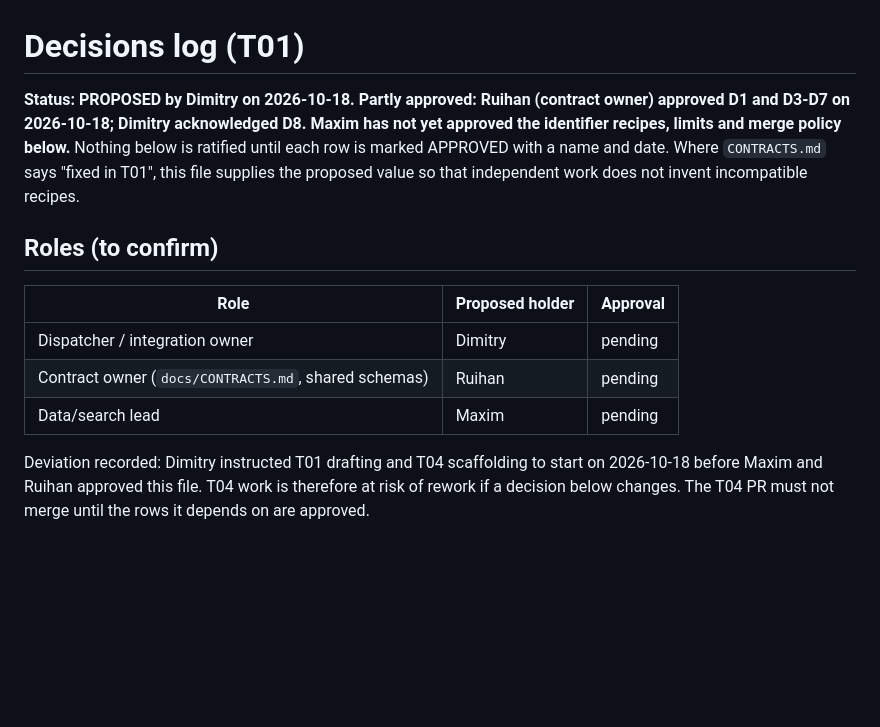
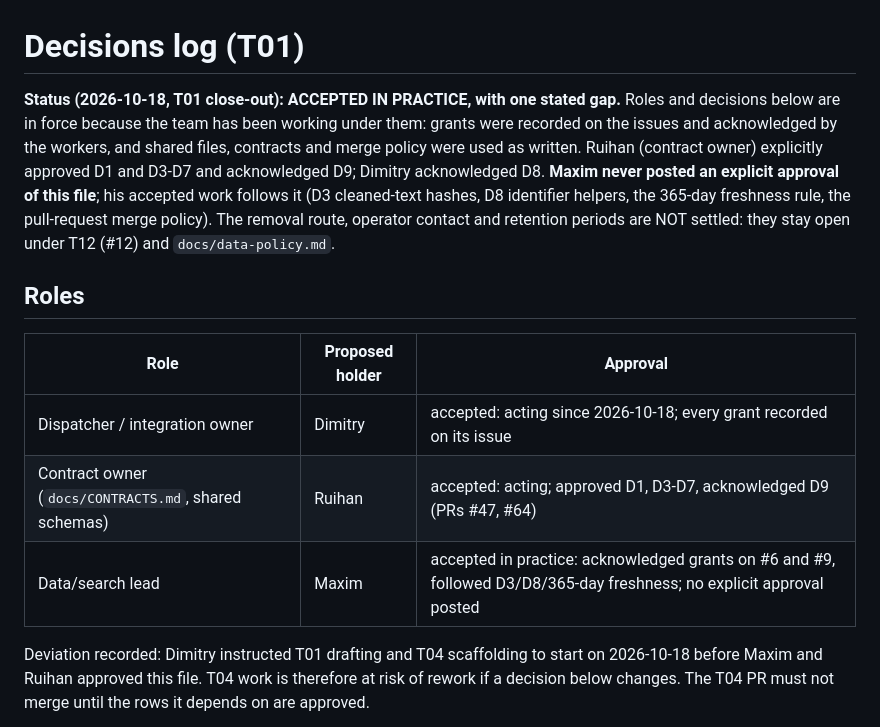
Before and after one commit to AnAsteria/Apertus_Hack, a Markdown page: docs/DECISIONS.md, the part around the change. Drawn GitHub-style; blank space fills up the shorter version.

Commit message:
T01: record roles and decisions as accepted in practice, with the open gap
Refs #1

Co-Authored-By: Claude Sonnet 5.5 <noreply@anthropic.com>

```diff
--- a/docs/DECISIONS.md
+++ b/docs/DECISIONS.md
@@ -1,14 +1,14 @@
 # Decisions log (T01)
 
-**Status: PROPOSED by Dimitry on 2026-10-18. Partly approved: Ruihan (contract owner) approved D1 and D3-D7 on 2026-10-18; Dimitry acknowledged D8. Maxim has not yet approved the identifier recipes, limits and merge policy below.** Nothing below is ratified until each row is marked APPROVED with a name and date. Where `CONTRACTS.md` says "fixed in T01", this file supplies the proposed value so that independent work does not invent incompatible recipes.
+**Status (2026-10-18, T01 close-out): ACCEPTED IN PRACTICE, with one stated gap.** Roles and decisions below are in force because the team has been working under them: grants were recorded on the issues and acknowledged by the workers, and shared files, contracts and merge policy were used as written. Ruihan (contract owner) explicitly approved D1 and D3-D7 and acknowledged D9; Dimitry acknowledged D8. **Maxim never posted an explicit approval of this file**; his accepted work follows it (D3 cleaned-text hashes, D8 identifier helpers, the 365-day freshness rule, the pull-request merge policy). The removal route, operator contact and retention periods are NOT settled: they stay open under T12 (#12) and `docs/data-policy.md`.
 
-## Roles (to confirm)
+## Roles
 
 | Role | Proposed holder | Approval |
 | --- | --- | --- |
-| Dispatcher / integration owner | Dimitry | pending |
-| Contract owner (`docs/CONTRACTS.md`, shared schemas) | Ruihan | pending |
-| Data/search lead | Maxim | pending |
+| Dispatcher / integration owner | Dimitry | accepted: acting since 2026-10-18; every grant recorded on its issue |
+| Contract owner (`docs/CONTRACTS.md`, shared schemas) | Ruihan | accepted: acting; approved D1, D3-D7, acknowledged D9 (PRs #47, #64) |
+| Data/search lead | Maxim | accepted in practice: acknowledged grants on #6 and #9, followed D3/D8/365-day freshness; no explicit approval posted |
 
 Deviation recorded: Dimitry instructed T01 drafting and T04 scaffolding to start on 2026-10-18 before Maxim and Ruihan approved this file. T04 work is therefore at risk of rework if a decision below changes. The T04 PR must not merge until the rows it depends on are approved.
 
```
